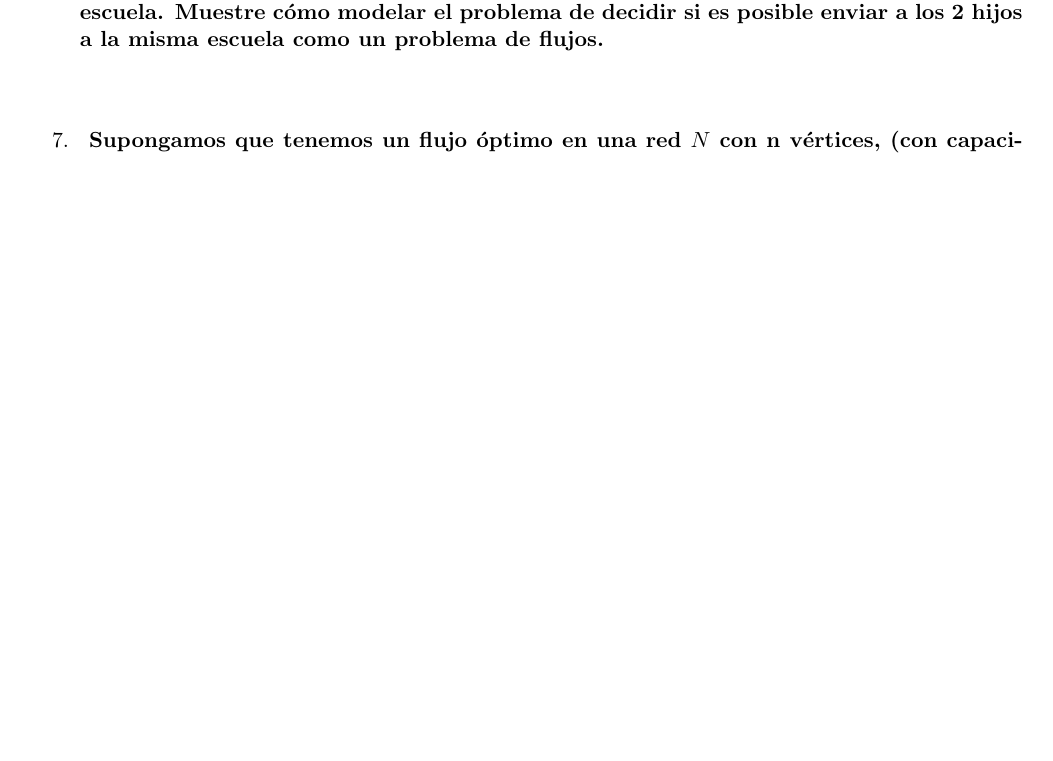
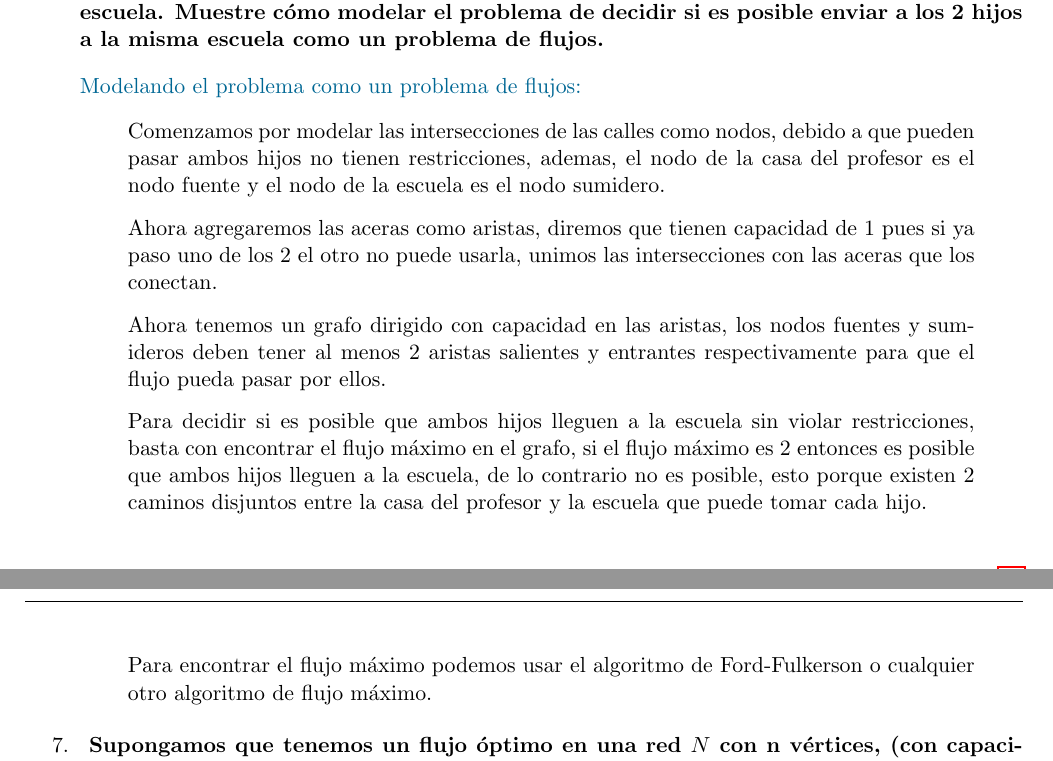
Before and after one commit to JuanSosaCiencias/ADA_2025-1.github.io, a LaTeX problem sheet (tarea04/main.tex, which reads tarea04/src/Ejercicios/ej6/6.tex): part of page 7 of 12 before the commit and two parts of pages 7 and 8 of 12 after it, the two joined at a grey line, cut so that both start at the same text, the shorter picture padded with empty space. Compiled offline with pdfLaTeX.

Commit message:
feat: agrego el ej6

```diff
--- a/tarea04/src/Ejercicios/ej6/6.tex
+++ b/tarea04/src/Ejercicios/ej6/6.tex
@@ -8,6 +8,16 @@
     Muestre cómo modelar el problema de decidir si es posible enviar a los 2 hijos a la misma
     escuela como un problema de flujos.
 }\vspace{.2cm}
-\textcolor{bibi}{}
+
+\textcolor{bibi}{Modelando el problema como un problema de flujos:}
 \begin{quote}
+    Comenzamos por modelar las intersecciones de las calles como nodos, debido a que pueden pasar ambos hijos no tienen restricciones, ademas, el nodo de la casa del profesor es el nodo fuente y el nodo de la escuela es el nodo sumidero. \vspace{.2cm}
+
+    Ahora agregaremos las aceras como aristas, diremos que tienen capacidad de 1 pues si ya paso uno de los 2 el otro no puede usarla, unimos las intersecciones con las aceras que los conectan. \vspace{.2cm}
+
+    Ahora tenemos un grafo dirigido con capacidad en las aristas, los nodos fuentes y sumideros deben tener al menos 2 aristas salientes y entrantes respectivamente para que el flujo pueda pasar por ellos. \vspace{.2cm}
+
+    Para decidir si es posible que ambos hijos lleguen a la escuela sin violar restricciones, basta con encontrar el flujo máximo en el grafo, si el flujo máximo es 2 entonces es posible que ambos hijos lleguen a la escuela, de lo contrario no es posible, esto porque existen 2 caminos disjuntos entre la casa del profesor y la escuela que puede tomar cada hijo.\vspace{.2cm}
+
+    Para encontrar el flujo máximo podemos usar el algoritmo de Ford-Fulkerson o cualquier otro algoritmo de flujo máximo. \vspace{.2cm}
 \end{quote}
```
Also changed, not shown: tarea04/main.pdf.
